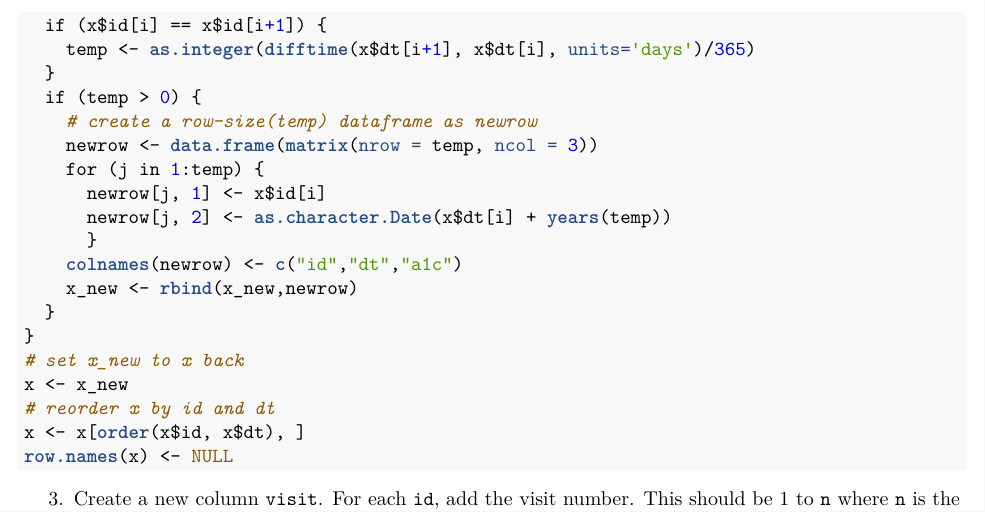
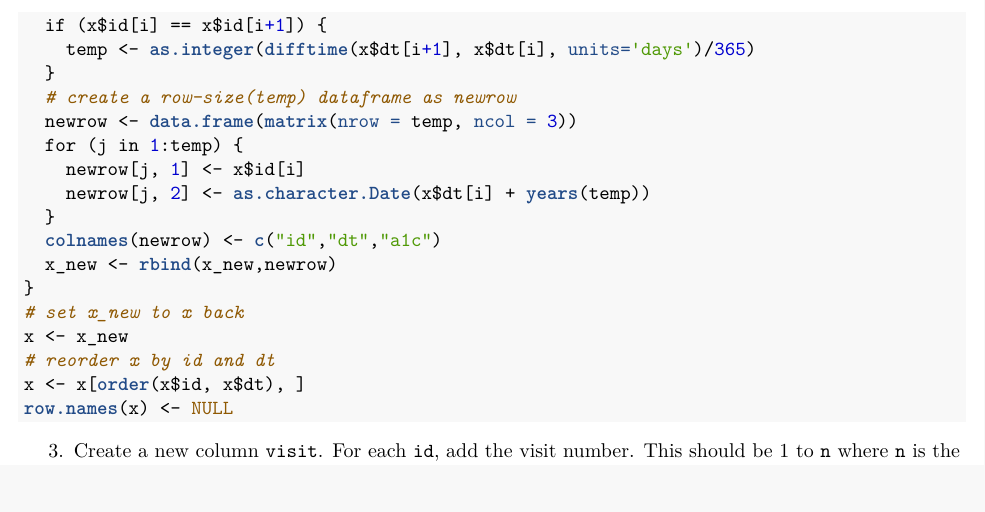
Before and after one commit to wangruinju/BIOS_6301, an R Markdown document (homework5.Rmd): part of page 5 of 13, cut so that both start at the same text. The pictures show the output file homework5.pdf that the author committed with the source.

Commit message:
comments updates

```diff
--- a/homework5.Rmd
+++ b/homework5.Rmd
@@ -165,16 +165,14 @@ for (i in index) {
   if (x$id[i] == x$id[i+1]) {
     temp <- as.integer(difftime(x$dt[i+1], x$dt[i], units='days')/365)
   }
-  if (temp > 0) {
-    # create a row-size(temp) dataframe as newrow
-    newrow <- data.frame(matrix(nrow = temp, ncol = 3))
-    for (j in 1:temp) {
-      newrow[j, 1] <- x$id[i]
-      newrow[j, 2] <- as.character.Date(x$dt[i] + years(temp))
-      }
-    colnames(newrow) <- c("id","dt","a1c")
-    x_new <- rbind(x_new,newrow)
+  # create a row-size(temp) dataframe as newrow
+  newrow <- data.frame(matrix(nrow = temp, ncol = 3))
+  for (j in 1:temp) {
+    newrow[j, 1] <- x$id[i]
+    newrow[j, 2] <- as.character.Date(x$dt[i] + years(temp))
   }
+  colnames(newrow) <- c("id","dt","a1c")
+  x_new <- rbind(x_new,newrow)
 }
 # set x_new to x back
 x <- x_new
```
Also changed, not shown: homework5.html, homework5.pdf, 4 other files.
